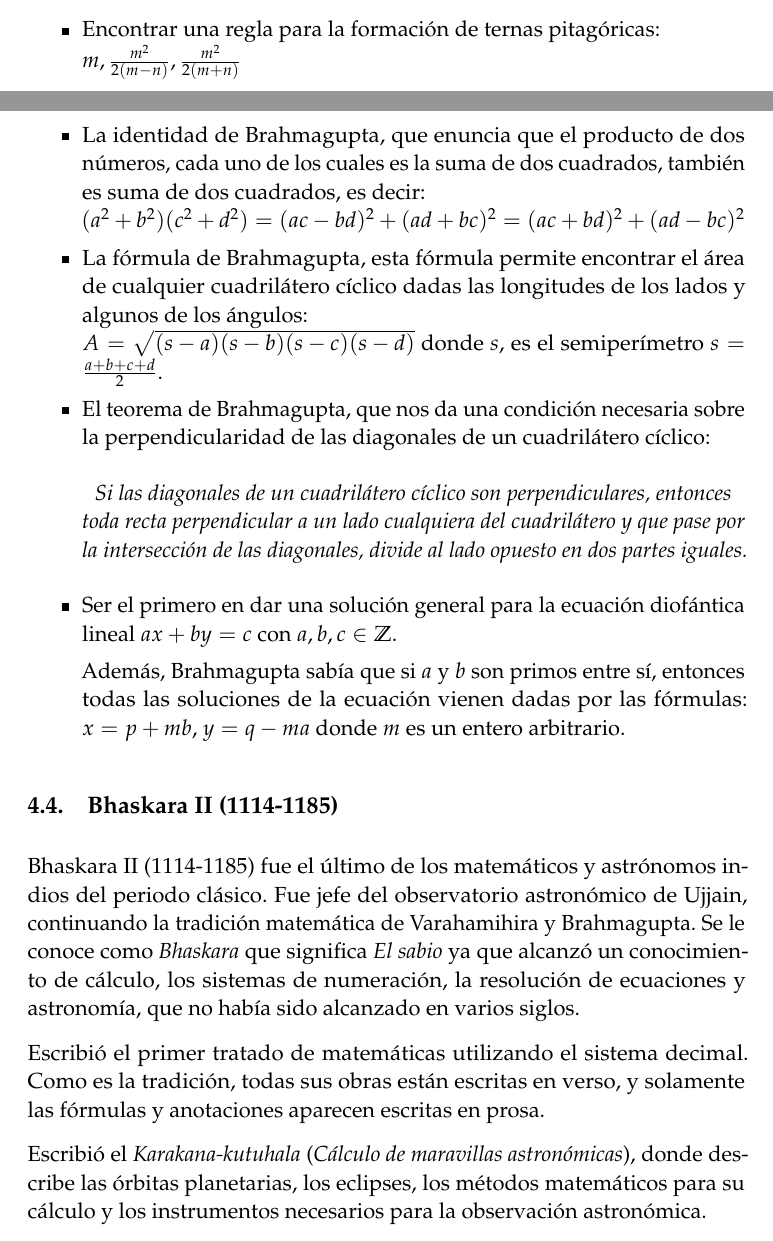
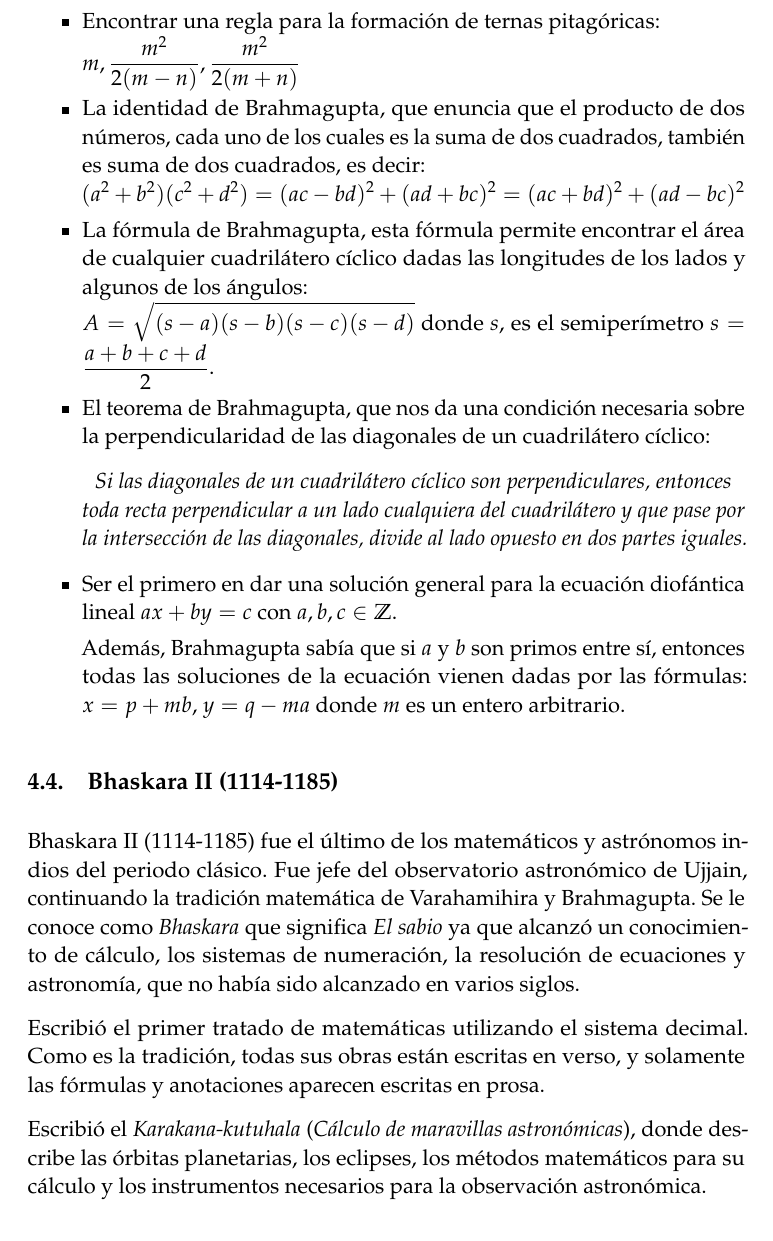
Before and after one commit to oxcar103/China-India, a LaTeX document (Memoria.tex): two parts of pages 19 and 20 of 24 before the commit and part of page 21 of 25 after it, the two joined at a grey line, cut so that both start at the same text. Compiled offline with pdfLaTeX.

Commit message:
Displaystyle Mejora la visualización de las fórmulas

```diff
--- a/Memoria.tex
+++ b/Memoria.tex
@@ -636,13 +636,14 @@ Aritmética, Resolución de Ecuaciones y Sistemas de Numeración} % Subtitle
 		Entre los mejores logros de Brahmagupta se tiene:
 		\begin{itemize}
 			\item Encontrar una regla para la formación de ternas pitagóricas: \\
-			$m, {\frac{m^{2}}{2(m-n)}}, {\frac{m^{2}}{2(m+n)}}$
+			$\displaystyle m, {\frac{m^{2}}{2(m-n)}}, {\frac{m^{2}}{2(m+n)}}$
 			\item La identidad de Brahmagupta, que enuncia que el producto de dos números, cada uno de los cuales es la
 			suma de dos cuadrados, también es suma de dos cuadrados, es decir: \\
-			$(a^2 + b^2)(c^2 + d^2) =(ac - bd)^2 + (ad + bc)^2 = (ac + bd)^2 + (ad-bc)^2$
+			$\displaystyle (a^2 + b^2)(c^2 + d^2) =(ac - bd)^2 + (ad + bc)^2 = (ac + bd)^2 + (ad-bc)^2$
 			\item La fórmula de Brahmagupta, esta fórmula permite encontrar el área de cualquier cuadrilátero cíclico
 			dadas las longitudes de los lados y algunos de los ángulos: \\
-			$A = \sqrt{(s - a)(s - b)(s - c)(s - d)}$ donde $s$, es el semiperímetro $s = \frac {a + b + c + d}{2}$.
+			$\displaystyle A = \sqrt{(s - a)(s - b)(s - c)(s - d)}$ donde $s$, es el semiperímetro $\displaystyle s =
+			\frac {a + b + c + d}{2}$.
 			\item El teorema de Brahmagupta, que nos da una condición necesaria sobre la perpendicularidad de las
 			diagonales de un cuadrilátero cíclico:
 			\begin{center}
```
Also changed, not shown: Memoria.tex (11 more changed lines).
